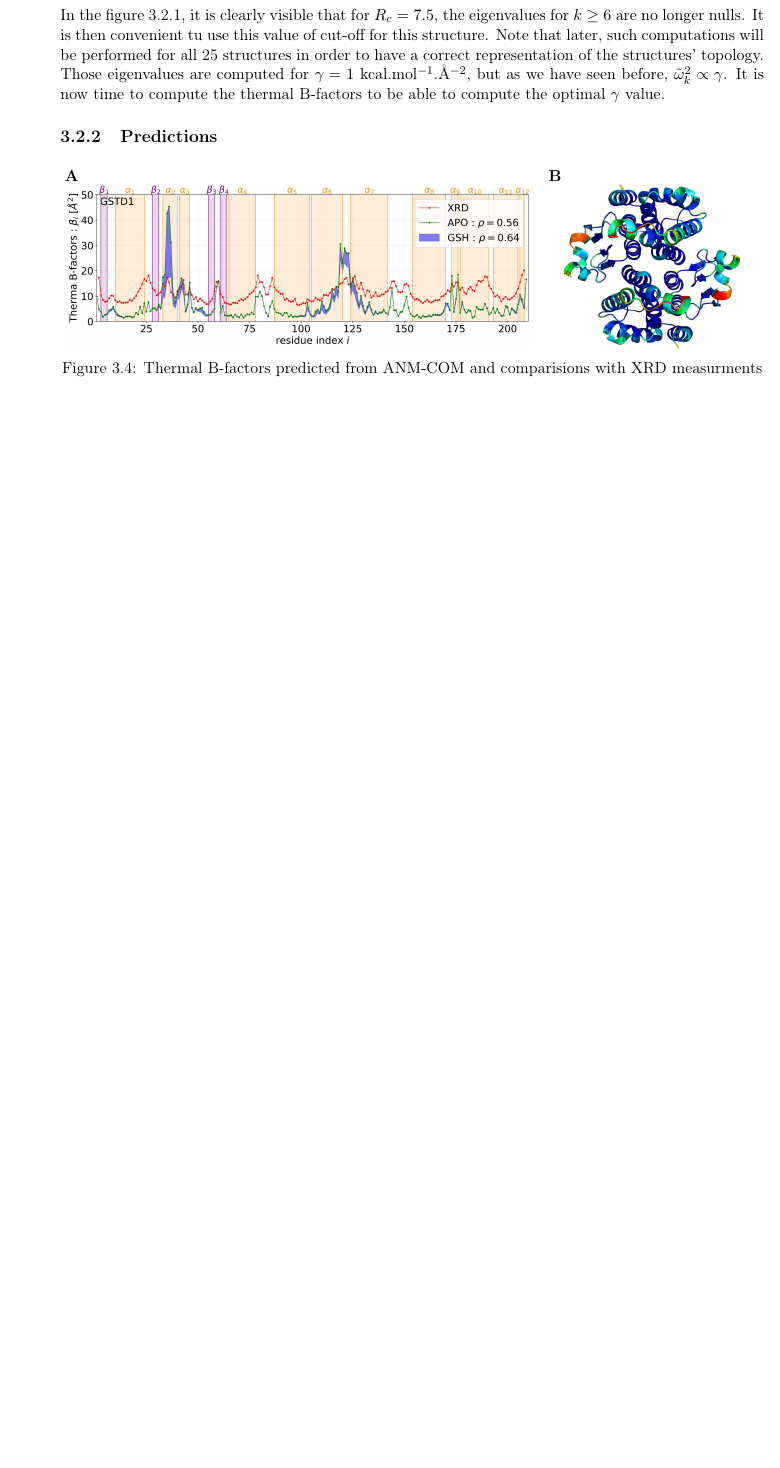
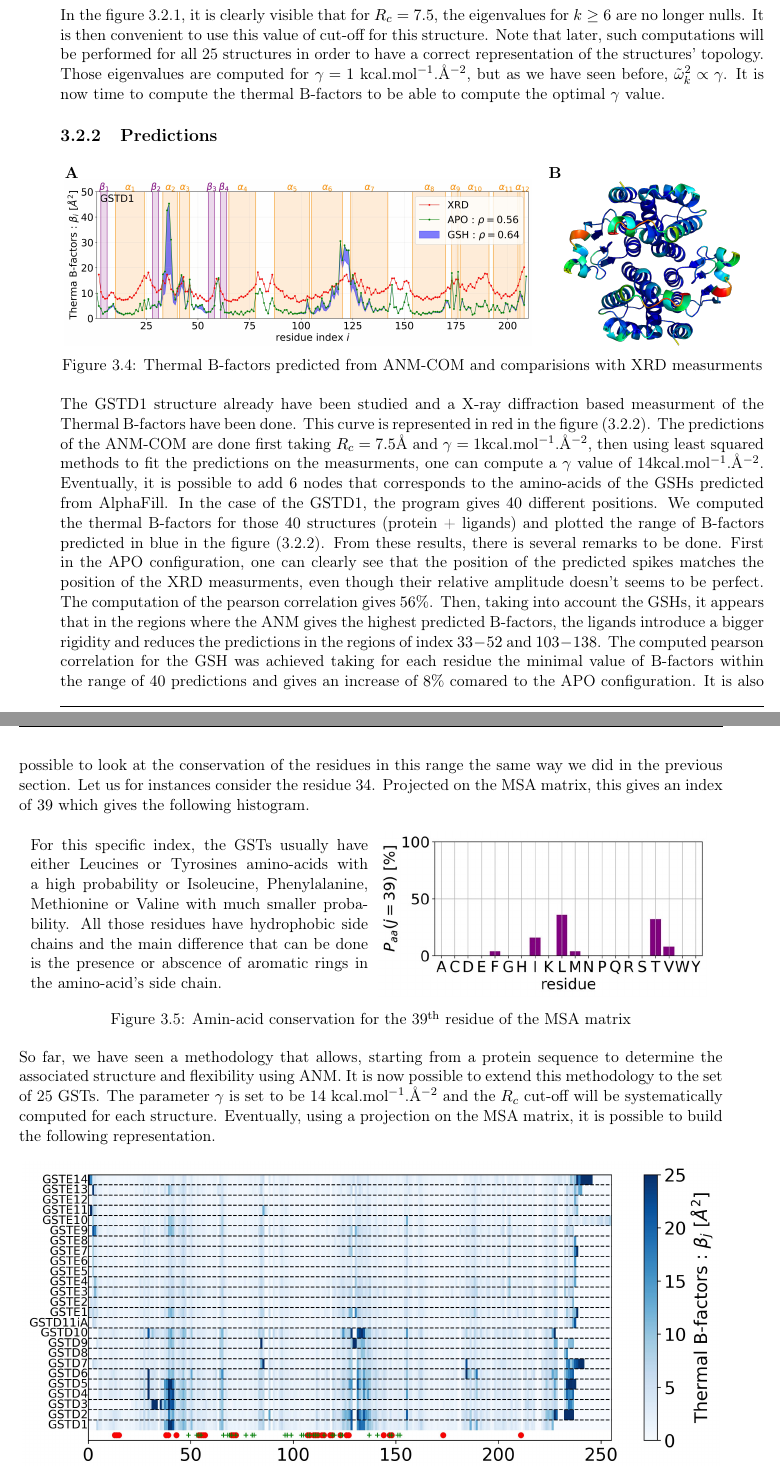
Before and after one commit to NicolasPetiot/master_thesis, a LaTeX thesis (master_thesis.tex, which reads results/results.tex): part of page 15 of 17 before the commit and two parts of pages 15 and 16 of 17 after it, the two joined at a grey line, cut so that both start at the same text, the shorter picture padded with empty space. The pictures show the PDF file master_thesis.pdf that the author committed with the source.

Commit message:
continue result chapted with ANM predictions

```diff
--- a/results/results.tex
+++ b/results/results.tex
@@ -60,7 +60,7 @@
 	\caption{Coarse grained representation \& cut-off parametrisation of GSTD1 structure}
 \end{figure}
 
-\noindent In the figure \ref{Rc param}, it is clearly visible that for $R_c = 7.5\AA$, the eigenvalues for $k \ge 6$ are no longer nulls. It is then convenient tu use this value of cut-off for this structure. Note that later, such computations will be performed for all 25 structures in order to have a correct representation of the structures' topology. Those eigenvalues are computed for $\gamma = 1$ kcal.mol$^{-1}$.\AA$^{-2}$, but as we have seen before, $\tilde{\omega}_k^2 \propto \gamma$. It is now time to compute the thermal B-factors to be able to compute the optimal $\gamma$ value.
+\noindent In the figure \ref{Rc param}, it is clearly visible that for $R_c = 7.5\AA$, the eigenvalues for $k \ge 6$ are no longer nulls. It is then convenient to use this value of cut-off for this structure. Note that later, such computations will be performed for all 25 structures in order to have a correct representation of the structures' topology. Those eigenvalues are computed for $\gamma = 1$ kcal.mol$^{-1}$.\AA$^{-2}$, but as we have seen before, $\tilde{\omega}_k^2 \propto \gamma$. It is now time to compute the thermal B-factors to be able to compute the optimal $\gamma$ value.
 
 \subsection{Predictions}
 \begin{figure}[h!]
@@ -76,6 +76,25 @@
 	\caption{Thermal B-factors predicted from ANM-COM and comparisions with XRD measurments}
 \end{figure}
 
+\noindent The GSTD1 structure already have been studied and a X-ray diffraction based measurment of the Thermal B-factors have been done. This curve is represented in red in the figure (\ref{ANM-COM D1}). The predictions of the ANM-COM are done first taking $R_c = 7.5$\AA ~and $\gamma = 1$kcal.mol$^{-1}$.\AA$^{-2}$, then using least squared methods to fit the predictions on the measurments, one can compute a $\gamma$ value of $14$kcal.mol$^{-1}$.\AA$^{-2}$. Eventually, it is possible to add $6$ nodes that corresponds to the amino-acids of the GSHs predicted from AlphaFill. In the case of the GSTD1, the program gives $40$ different positions. We computed the thermal B-factors for those $40$ structures (protein + ligands) and plotted the range of B-factors predicted in blue in the figure (\ref{ANM-COM D1}). From these results, there is several remarks to be done. First in the APO configuration, one can clearly see that the position of the predicted spikes matches the position of the XRD measurments, even though their relative amplitude doesn't seems to be perfect. The computation of the pearson correlation gives $56\%$. Then, taking into account the GSHs, it appears that in the regions where the ANM gives the highest predicted B-factors, the ligands introduce a bigger rigidity and reduces the predictions in the regions of index $33-52$ and $103-138$. The computed pearson correlation for the GSH was achieved taking for each residue the minimal value of B-factors within the range of $40$ predictions and gives an increase of $8\%$ comared to the APO configuration. It is also possible to look at the conservation of the residues in this range the same way we did in the previous section. Let us for instances consider the residue $34$. Projected on the MSA matrix, this gives an index of $39$ which gives the following histogram.
+\begin{figure}[h!]
+	\label{j=39}
+	\begin{minipage}{.48\linewidth}
+		For this specific index, the GSTs usually have either Leucines or Tyrosines amino-acids with a high probability or Isoleucine, Phenylalanine, Methionine or Valine with much smaller probability. All those residues have hydrophobic side chains and the main difference that can be done is the presence or abscence of aromatic rings in the amino-acid's side chain.
+	\end{minipage}
+	\begin{minipage}{.48\linewidth}
+		\centering
+		\includegraphics[height = 4cm]{figures/amino-acid_conservation_j=39.jpg}
+	\end{minipage}
+	\caption{Amin-acid conservation for the 39$^{\text{th}}$ residue of the MSA matrix}
+\end{figure}
+
+\noindent So far, we have seen a methodology that allows, starting from a protein sequence to determine the associated structure and flexibility using ANM. It is now possible to extend this methodology to the set of 25 GSTs. The parameter $\gamma$ is set to be $14$ kcal.mol$^{-1}$.\AA$^{-2}$ and the $R_c$ cut-off will be systematically computed for each structure. Eventually, using a projection on the MSA matrix, it is possible to build the following representation.
+\begin{figure}[h!]
+	\label{ANM-COM + MSA}
+	\includegraphics[width = .99\linewidth]{figures/ANM-COM_MSA_rep.jpg}
+	\caption{ANM-COM prediction for the thermal B-factors of the 25 GSTs considered}
+\end{figure}
 \section{Dynamics from Molecular Dynamics}
 
 \section{Comparison between Structures}
```
Also changed, not shown: figures/ANM-COM_MSA_rep.jpg (added), figures/amino-acid_conservation_j=39.jpg (added), master_thesis.pdf, 6 other files.
